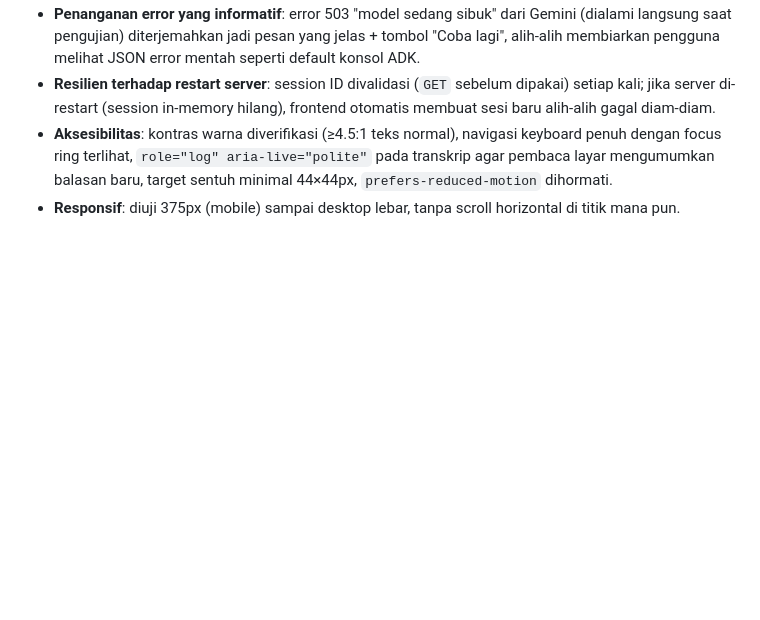
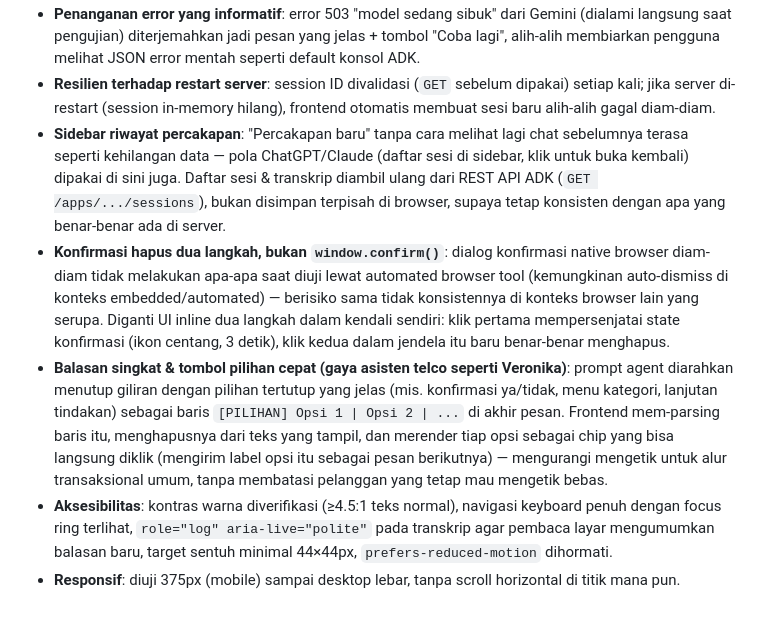
Before and after one commit to operationaltsel/pii-guardrail-agent, a Markdown page: frontend/README.md, the part around the change. Rendered like a GitHub page; blank space fills up the shorter version.

Commit message:
docs(frontend): catch up README on sidebar, delete-confirm, quick-reply
The design-decisions list still only covered the original redesign;
three shipped features had no write-up: the session history sidebar,
the two-step delete confirmation that replaced window.confirm(), and
the Veronika-style [PILIHAN] quick-reply chips.

Co-Authored-By: Claude Sonnet 5 <noreply@anthropic.com>

```diff
--- a/frontend/README.md
+++ b/frontend/README.md
@@ -68,6 +68,24 @@ Untuk menunjuk ke API di alamat lain (mis. staging): buka
 * **Resilien terhadap restart server**: session ID divalidasi (`GET` sebelum dipakai) setiap
   kali; jika server di-restart (session in-memory hilang), frontend otomatis membuat sesi
   baru alih-alih gagal diam-diam.
+* **Sidebar riwayat percakapan**: "Percakapan baru" tanpa cara melihat lagi chat sebelumnya
+  terasa seperti kehilangan data — pola ChatGPT/Claude (daftar sesi di sidebar, klik untuk
+  buka kembali) dipakai di sini juga. Daftar sesi & transkrip diambil ulang dari REST API ADK
+  (`GET /apps/.../sessions`), bukan disimpan terpisah di browser, supaya tetap konsisten
+  dengan apa yang benar-benar ada di server.
+* **Konfirmasi hapus dua langkah, bukan `window.confirm()`**: dialog konfirmasi native
+  browser diam-diam tidak melakukan apa-apa saat diuji lewat automated browser tool (kemungkinan
+  auto-dismiss di konteks embedded/automated) — berisiko sama tidak konsistennya di konteks
+  browser lain yang serupa. Diganti UI inline dua langkah dalam kendali sendiri: klik pertama
+  mempersenjatai state konfirmasi (ikon centang, 3 detik), klik kedua dalam jendela itu baru
+  benar-benar menghapus.
+* **Balasan singkat & tombol pilihan cepat (gaya asisten telco seperti Veronika)**: prompt
+  agent diarahkan menutup giliran dengan pilihan tertutup yang jelas (mis. konfirmasi ya/tidak,
+  menu kategori, lanjutan tindakan) sebagai baris `[PILIHAN] Opsi 1 | Opsi 2 | ...` di akhir
+  pesan. Frontend mem-parsing baris itu, menghapusnya dari teks yang tampil, dan merender
+  tiap opsi sebagai chip yang bisa langsung diklik (mengirim label opsi itu sebagai pesan
+  berikutnya) — mengurangi mengetik untuk alur transaksional umum, tanpa membatasi pelanggan
+  yang tetap mau mengetik bebas.
 * **Aksesibilitas**: kontras warna diverifikasi (≥4.5:1 teks normal), navigasi keyboard penuh
   dengan focus ring terlihat, `role="log" aria-live="polite"` pada transkrip agar pembaca
   layar mengumumkan balasan baru, target sentuh minimal 44×44px, `prefers-reduced-motion`
```
